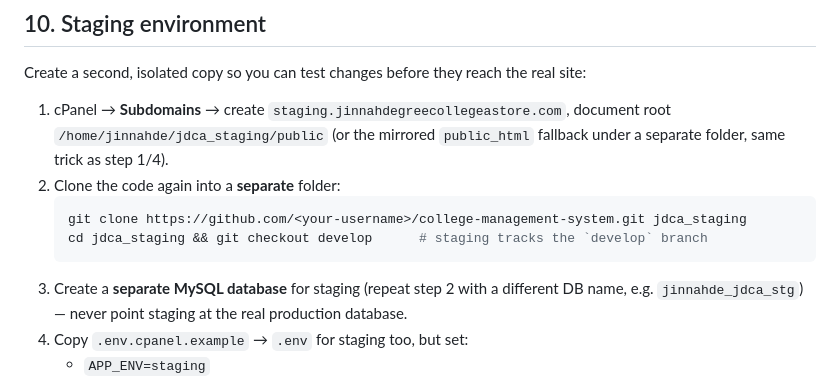
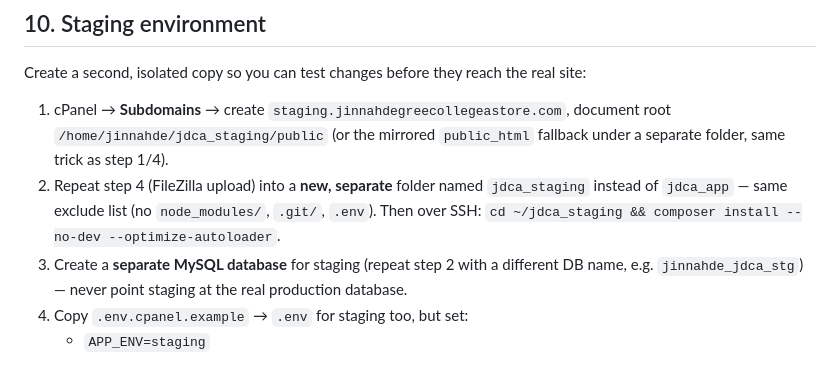
Before and after one commit to saqlain51214/college-management-system, a Markdown page: docs/DEPLOYMENT_CPANEL.md, the part around one of its changes. Drawn GitHub-style.

````diff
--- a/docs/DEPLOYMENT_CPANEL.md
+++ b/docs/DEPLOYMENT_CPANEL.md
@@ -163,11 +187,7 @@ Add this exactly as one Cron Job entry in cPanel (Common Settings: "Once Per Min
 Create a second, isolated copy so you can test changes before they reach the real site:
 
 1. cPanel → **Subdomains** → create `staging.jinnahdegreecollegeastore.com`, document root `/home/jinnahde/jdca_staging/public` (or the mirrored `public_html` fallback under a separate folder, same trick as step 1/4).
-2. Clone the code again into a **separate** folder:
-   ```bash
-   git clone https://github.com/<your-username>/college-management-system.git jdca_staging
-   cd jdca_staging && git checkout develop      # staging tracks the `develop` branch
-   ```
+2. Repeat step 4 (FileZilla upload) into a **new, separate** folder named `jdca_staging` instead of `jdca_app` — same exclude list (no `node_modules/`, `.git/`, `.env`). Then over SSH: `cd ~/jdca_staging && composer install --no-dev --optimize-autoloader`.
 3. Create a **separate MySQL database** for staging (repeat step 2 with a different DB name, e.g. `jinnahde_jdca_stg`) — never point staging at the real production database.
 4. Copy `.env.cpanel.example` → `.env` for staging too, but set:
    - `APP_ENV=staging`
````
Also changed, not shown: other parts of docs/DEPLOYMENT_CPANEL.md (+51 -24 lines).
